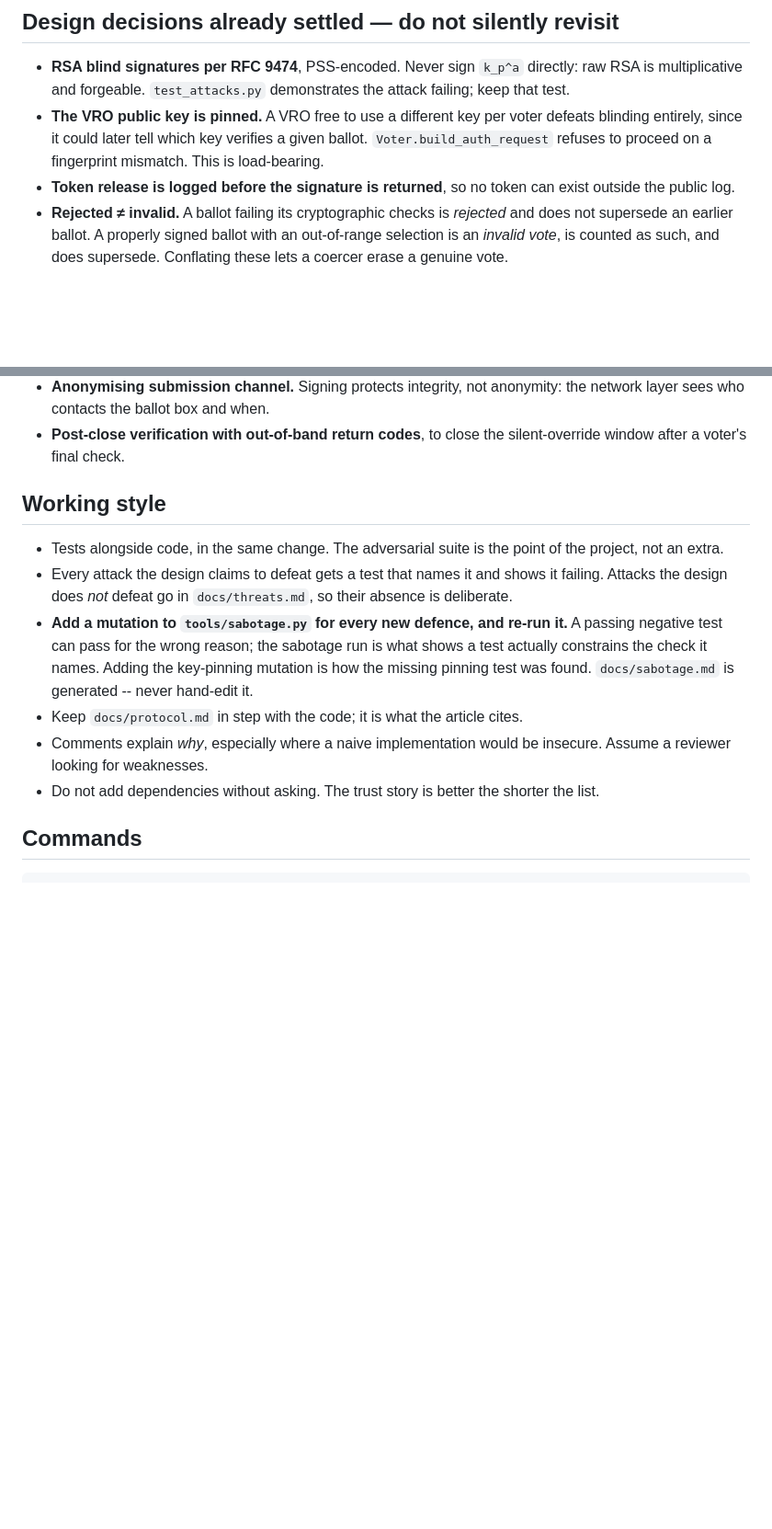
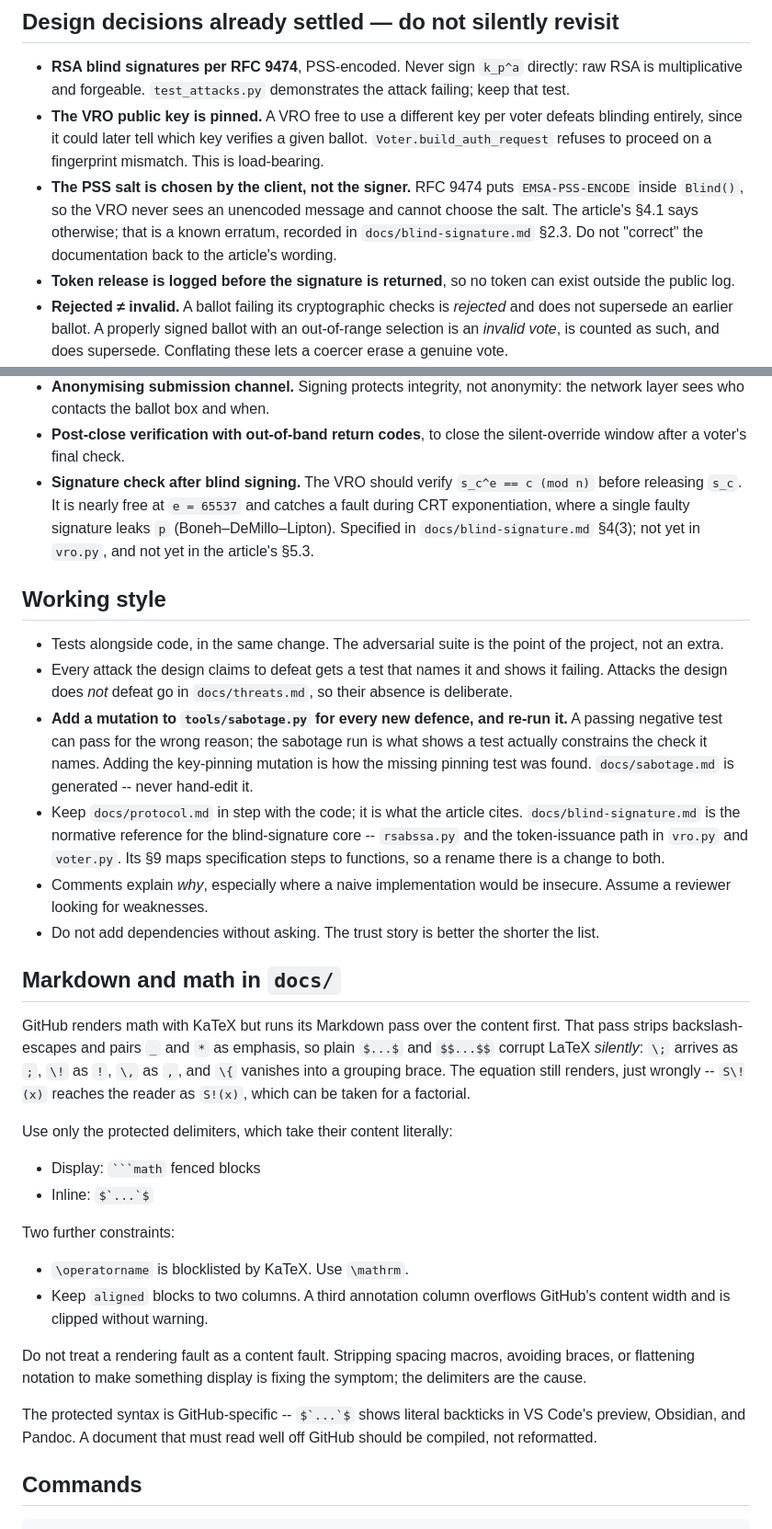
Before and after one commit to SkipperA/online_voting_POC, a Markdown page: CLAUDE.md, 2 parts joined by grey strips. Shown at 92% size. Drawn GitHub-style; blank space fills up the shorter version.

Commit message:
new hints in CLAUDE.md

````diff
--- a/CLAUDE.md
+++ b/CLAUDE.md
@@ -56,6 +56,11 @@ route handler.
   defeats blinding entirely, since it could later tell which key verifies a
   given ballot. `Voter.build_auth_request` refuses to proceed on a fingerprint
   mismatch. This is load-bearing.
+- **The PSS salt is chosen by the client, not the signer.** RFC 9474 puts
+  `EMSA-PSS-ENCODE` inside `Blind()`, so the VRO never sees an unencoded
+  message and cannot choose the salt. The article's §4.1 says otherwise; that
+  is a known erratum, recorded in `docs/blind-signature.md` §2.3. Do not
+  "correct" the documentation back to the article's wording.
 - **Token release is logged before the signature is returned**, so no token can
   exist outside the public log.
 - **Rejected ≠ invalid.** A ballot failing its cryptographic checks is
@@ -93,6 +98,12 @@ route handler.
   anonymity: the network layer sees who contacts the ballot box and when.
 - **Post-close verification with out-of-band return codes**, to close the
   silent-override window after a voter's final check.
+- **Signature check after blind signing.** The VRO should verify
+  `s_c^e == c (mod n)` before releasing `s_c`. It is nearly free at `e = 65537`
+  and catches a fault during CRT exponentiation, where a single faulty
+  signature leaks `p` (Boneh–DeMillo–Lipton). Specified in
+  `docs/blind-signature.md` §4(3); not yet in `vro.py`, and not yet in the
+  article's §5.3.
 
 ## Working style
 
@@ -107,10 +118,42 @@ route handler.
   mutation is how the missing pinning test was found. `docs/sabotage.md` is
   generated -- never hand-edit it.
 - Keep `docs/protocol.md` in step with the code; it is what the article cites.
+  `docs/blind-signature.md` is the normative reference for the blind-signature
+  core -- `rsabssa.py` and the token-issuance path in `vro.py` and `voter.py`.
+  Its §9 maps specification steps to functions, so a rename there is a change to
+  both.
 - Comments explain *why*, especially where a naive implementation would be
   insecure. Assume a reviewer looking for weaknesses.
 - Do not add dependencies without asking. The trust story is better the
   shorter the list.
+
+## Markdown and math in `docs/`
+
+GitHub renders math with KaTeX but runs its Markdown pass over the content
+first. That pass strips backslash-escapes and pairs `_` and `*` as emphasis, so
+plain `$...$` and `$$...$$` corrupt LaTeX *silently*: `\;` arrives as `;`, `\!`
+as `!`, `\,` as `,`, and `\{` vanishes into a grouping brace. The equation still
+renders, just wrongly -- `S\!(x)` reaches the reader as `S!(x)`, which can be
+taken for a factorial.
+
+Use only the protected delimiters, which take their content literally:
+
+- Display: ` ```math ` fenced blocks
+- Inline: `` $`...`$ ``
+
+Two further constraints:
+
+- `\operatorname` is blocklisted by KaTeX. Use `\mathrm`.
+- Keep `aligned` blocks to two columns. A third annotation column overflows
+  GitHub's content width and is clipped without warning.
+
+Do not treat a rendering fault as a content fault. Stripping spacing macros,
+avoiding braces, or flattening notation to make something display is fixing the
+symptom; the delimiters are the cause.
+
+The protected syntax is GitHub-specific -- `` $`...`$ `` shows literal backticks
+in VS Code's preview, Obsidian, and Pandoc. A document that must read well off
+GitHub should be compiled, not reformatted.
 
 ## Commands
 
````
